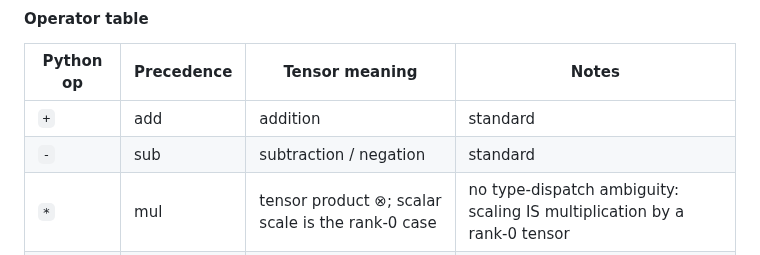
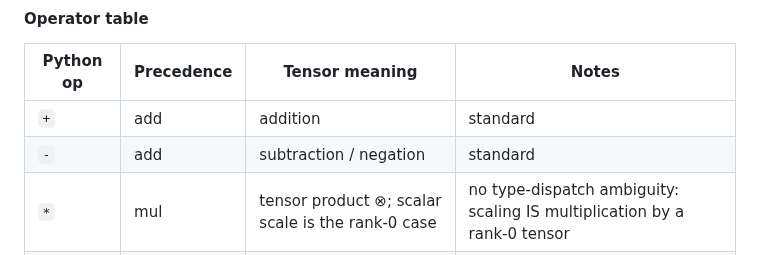
Before and after one commit to deadmorous/tender, a Markdown page: vibes/000005_io-ergonomics.md, the part around the change. GitHub-like rendering.

```diff
--- a/vibes/000005_io-ergonomics.md
+++ b/vibes/000005_io-ergonomics.md
@@ -21,7 +21,7 @@ Methods are reserved for other purposes (to be determined).
 | Python op | Precedence | Tensor meaning | Notes |
 |---|---|---|---|
 | `+` | add | addition | standard |
-| `-` | sub | subtraction / negation | standard |
+| `-` | add | subtraction / negation | standard |
 | `*` | mul | tensor product ⊗; scalar scale is the rank-0 case | no type-dispatch ambiguity: scaling IS multiplication by a rank-0 tensor |
 | `/` | mul | division by scalar | |
 | `%` | mul | cross product × | `^` excluded — its precedence is lower than `+` |
```
Also changed, not shown: vibes/000006_tensor-coordinates.md (added, +177 -0 lines).
